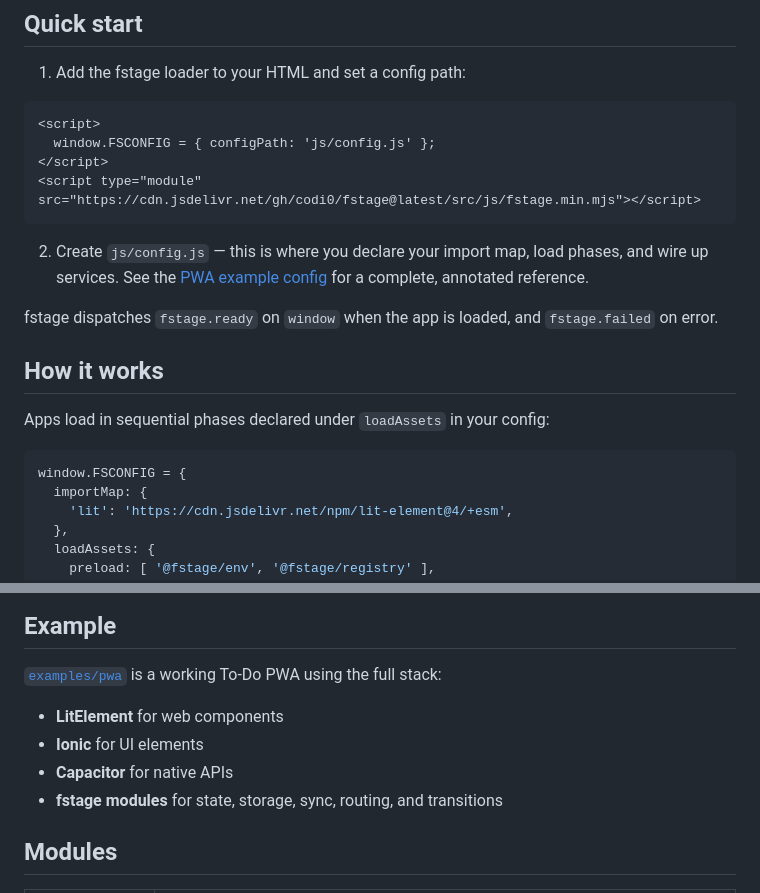
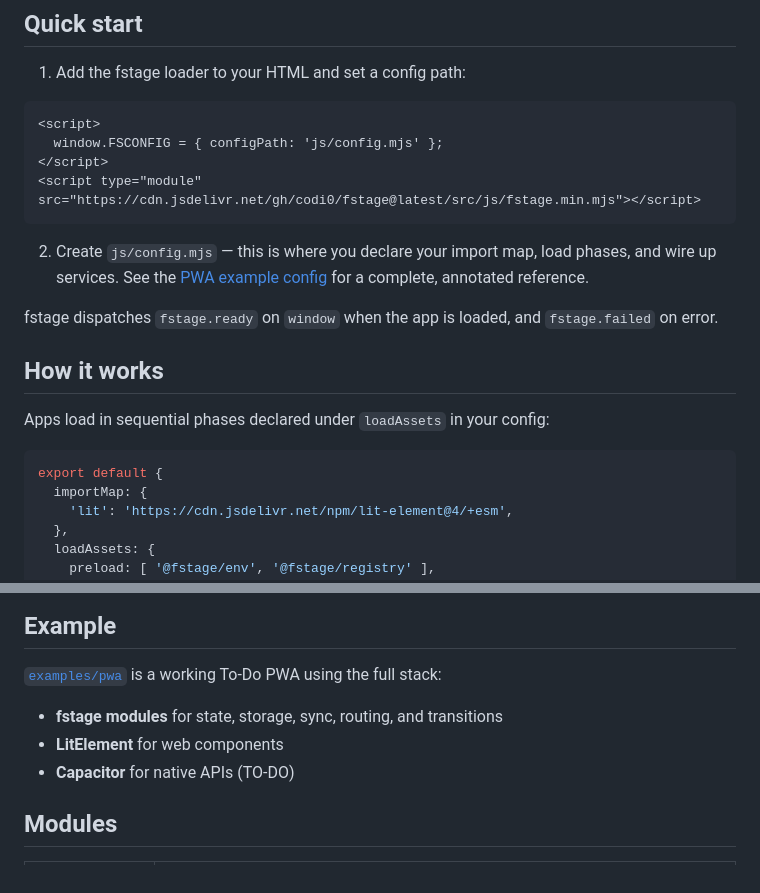
Before and after one commit to codi0/fstage, a Markdown page: README.md, 2 parts joined by grey strips. GitHub-like rendering.

Commit message:
Use config.mjs

````diff
--- a/README.md
+++ b/README.md
@@ -24,12 +24,12 @@ Fstage is a platform layer: it provides a loader, import map resolution, and a s
 
 ```html
 <script>
-  window.FSCONFIG = { configPath: 'js/config.js' };
+  window.FSCONFIG = { configPath: 'js/config.mjs' };
 </script>
 <script type="module" src="https://cdn.jsdelivr.net/gh/codi0/fstage@latest/src/js/fstage.min.mjs"></script>
 ```
 
-2. Create `js/config.js` — this is where you declare your import map, load phases, and wire up services. See the [PWA example config](examples/pwa/js/config.js) for a complete, annotated reference.
+2. Create `js/config.mjs` — this is where you declare your import map, load phases, and wire up services. See the [PWA example config](examples/pwa/js/config.mjs) for a complete, annotated reference.
 
 fstage dispatches `fstage.ready` on `window` when the app is loaded, and `fstage.failed` on error.
 
@@ -38,7 +38,7 @@ fstage dispatches `fstage.ready` on `window` when the app is loaded, and `fstage
 Apps load in sequential phases declared under `loadAssets` in your config:
 
 ```js
-window.FSCONFIG = {
+export default {
   importMap: {
     'lit': 'https://cdn.jsdelivr.net/npm/lit-element@4/+esm',
   },
@@ -63,10 +63,9 @@ See the [getting started guide](docs/getting-started.md) for a full walkthrough.
 
 [`examples/pwa`](examples/pwa) is a working To-Do PWA using the full stack:
 
+- **fstage modules** for state, storage, sync, routing, and transitions
 - **LitElement** for web components
-- **Ionic** for UI elements
-- **Capacitor** for native APIs
-- **fstage modules** for state, storage, sync, routing, and transitions
+- **Capacitor** for native APIs (TO-DO)
 
 ## Modules
 
````
